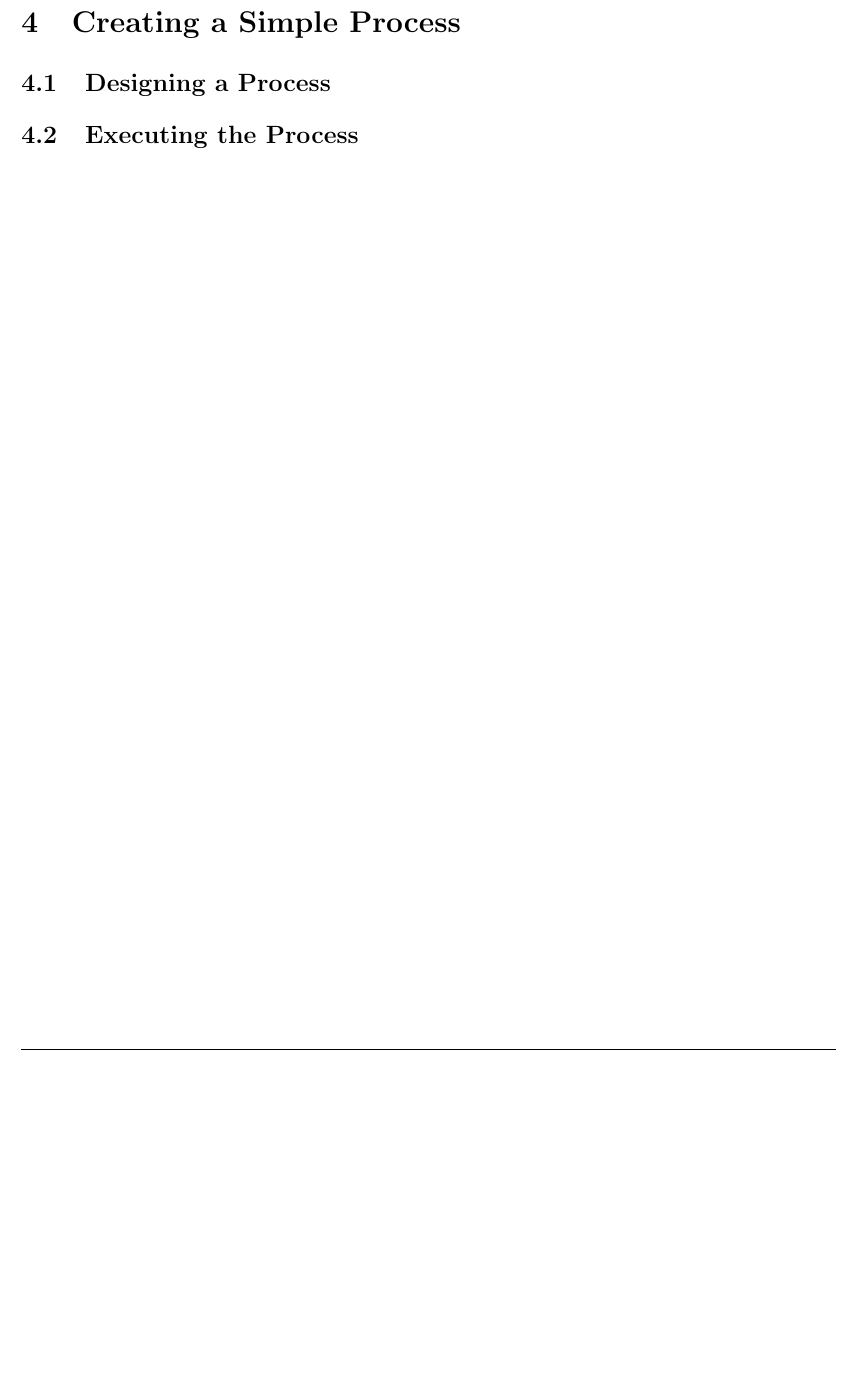
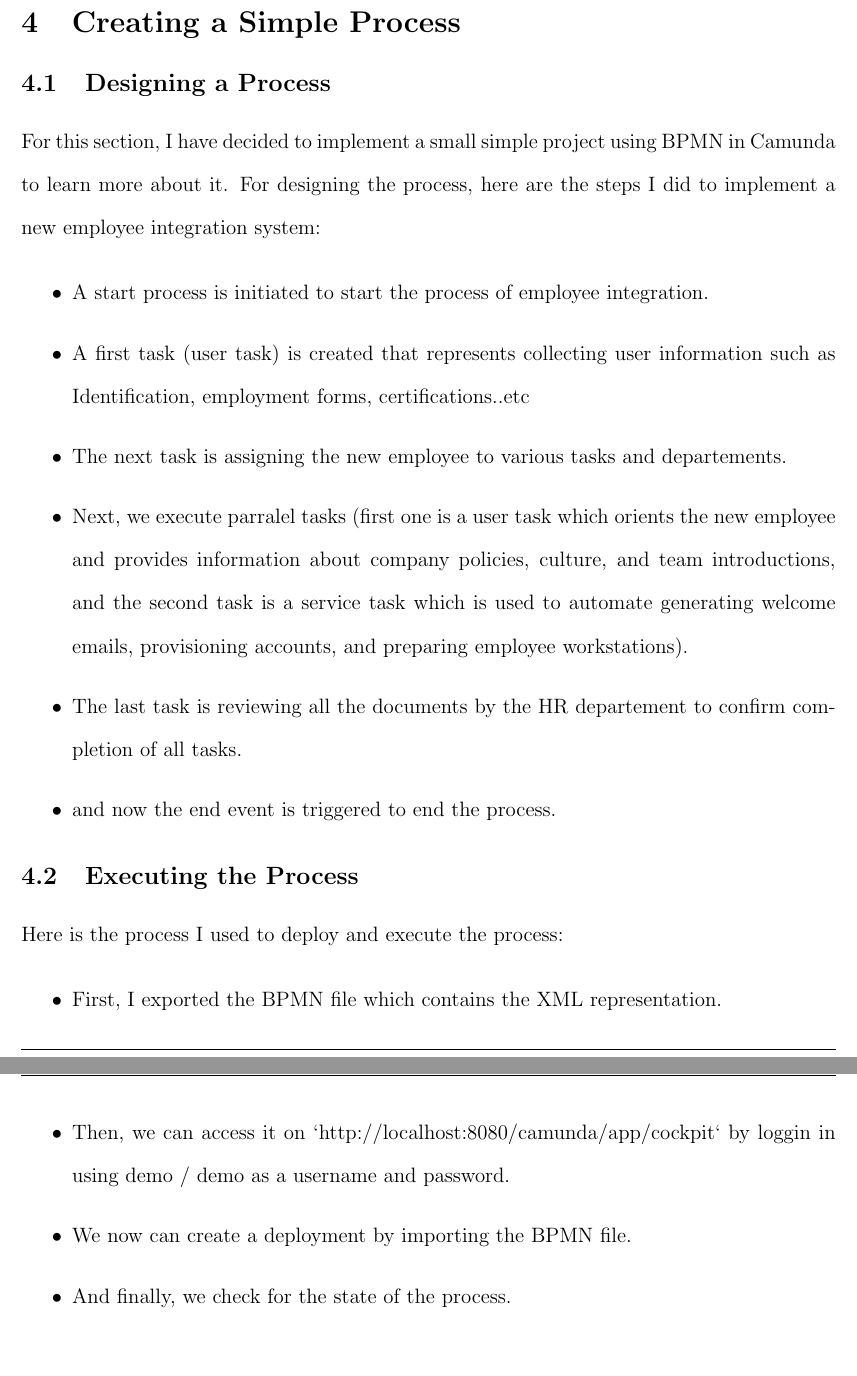
Before and after one commit to nemo256/learn-camunda, a LaTeX document (main.tex): part of page 7 of 10 before the commit and two parts of pages 7 and 8 of 11 after it, the two joined at a grey line, cut so that both start at the same text, the shorter picture padded with empty space. Compiled offline with pdfLaTeX.

Commit message:
add execution steps of the process

```diff
--- a/main.tex
+++ b/main.tex
@@ -105,8 +105,31 @@
 \pagebreak
 
 \section{Creating a Simple Process}
+
   \subsection{Designing a Process}
+
+For this section, I have decided to implement a small simple project using BPMN in Camunda to learn more about it.
+For designing the process, here are the steps I did to implement a new employee integration system:
+
+\begin{itemize}
+  \item A start process is initiated to start the process of employee integration.
+  \item A first task (user task) is created that represents collecting user information such as Identification, employment forms, certifications..etc
+  \item The next task is assigning the new employee to various tasks and departements.
+  \item Next, we execute parralel tasks (first one is a user task which orients the new employee and provides information about company policies, culture, and team introductions, and the second task is a service task which is used to automate generating welcome emails, provisioning accounts, and preparing employee workstations).
+  \item The last task is reviewing all the documents by the HR departement to confirm completion of all tasks.
+  \item and now the end event is triggered to end the process.
+\end{itemize}
+
   \subsection{Executing the Process}
+
+Here is the process I used to deploy and execute the process:
+
+\begin{itemize}
+  \item First, I exported the BPMN file which contains the XML representation.
+  \item Then, we can access it on `http://localhost:8080/camunda/app/cockpit` by loggin in using demo / demo as a username and password.
+  \item We now can create a deployment by importing the BPMN file.
+  \item And finally, we check for the state of the process.
+\end{itemize}
 
 \pagebreak
 
```
Also changed, not shown: main.pdf, simple_process.png (added), 5 other files.
